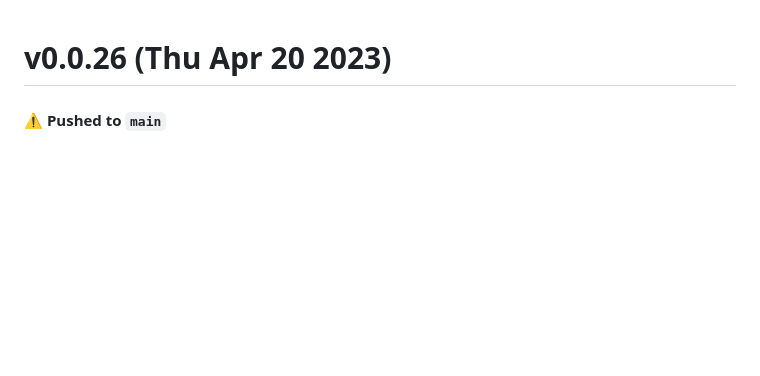
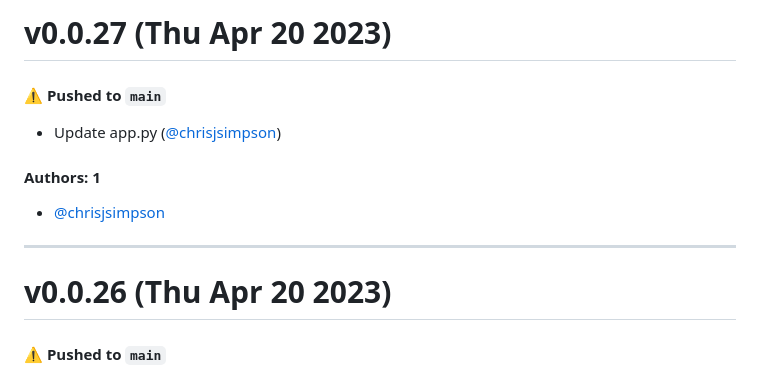
Before and after one commit to KarmaComputing/container-hosting, a Markdown page: CHANGELOG.md, the part around the change. GitHub-like rendering; blank space fills up the shorter version.

Commit message:
Update CHANGELOG.md [skip ci]

```diff
--- a/CHANGELOG.md
+++ b/CHANGELOG.md
@@ -1,3 +1,15 @@
+# v0.0.27 (Thu Apr 20 2023)
+
+#### ⚠️ Pushed to `main`
+
+- Update app.py ([@chrisjsimpson](https://github.com/chrisjsimpson))
+
+#### Authors: 1
+
+- [@chrisjsimpson](https://github.com/chrisjsimpson)
+
+---
+
 # v0.0.26 (Thu Apr 20 2023)
 
 #### ⚠️ Pushed to `main`
```
